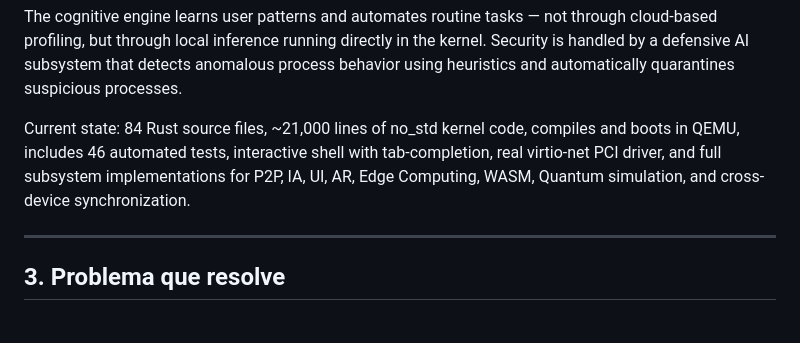
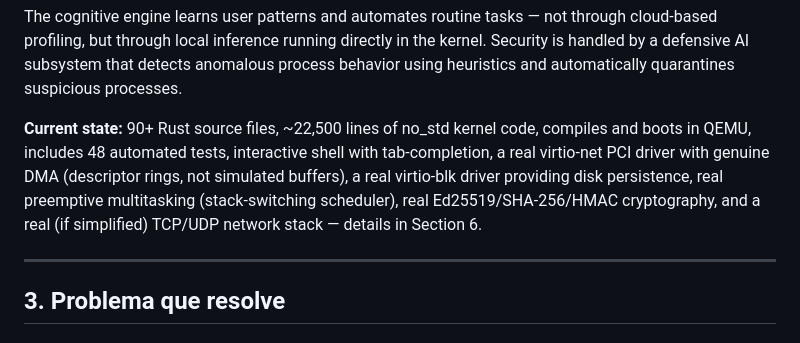
Before and after one commit to ribeiroleal574-droid/socd-kernel, a Markdown page: docs/NLNET_APPLICATION.md, the part around one of its changes. Drawn GitHub-style.

```diff
--- a/docs/NLNET_APPLICATION.md
+++ b/docs/NLNET_APPLICATION.md
@@ -35,11 +35,13 @@ the kernel. Security is handled by a defensive AI subsystem that detects
 anomalous process behavior using heuristics and automatically quarantines
 suspicious processes.
 
-Current state: 84 Rust source files, ~21,000 lines of no_std kernel code,
-compiles and boots in QEMU, includes 46 automated tests, interactive shell with
-tab-completion, real virtio-net PCI driver, and full subsystem implementations
-for P2P, IA, UI, AR, Edge Computing, WASM, Quantum simulation, and cross-device
-synchronization.
+**Current state:** 90+ Rust source files, ~22,500 lines of no_std kernel code,
+compiles and boots in QEMU, includes 48 automated tests, interactive shell with
+tab-completion, a real virtio-net PCI driver with genuine DMA (descriptor
+rings, not simulated buffers), a real virtio-blk driver providing disk
+persistence, real preemptive multitasking (stack-switching scheduler), real
+Ed25519/SHA-256/HMAC cryptography, and a real (if simplified) TCP/UDP network
+stack — details in Section 6.
 
 ---
 
```
Also changed, not shown: other parts of docs/NLNET_APPLICATION.md (+80 -31 lines).
